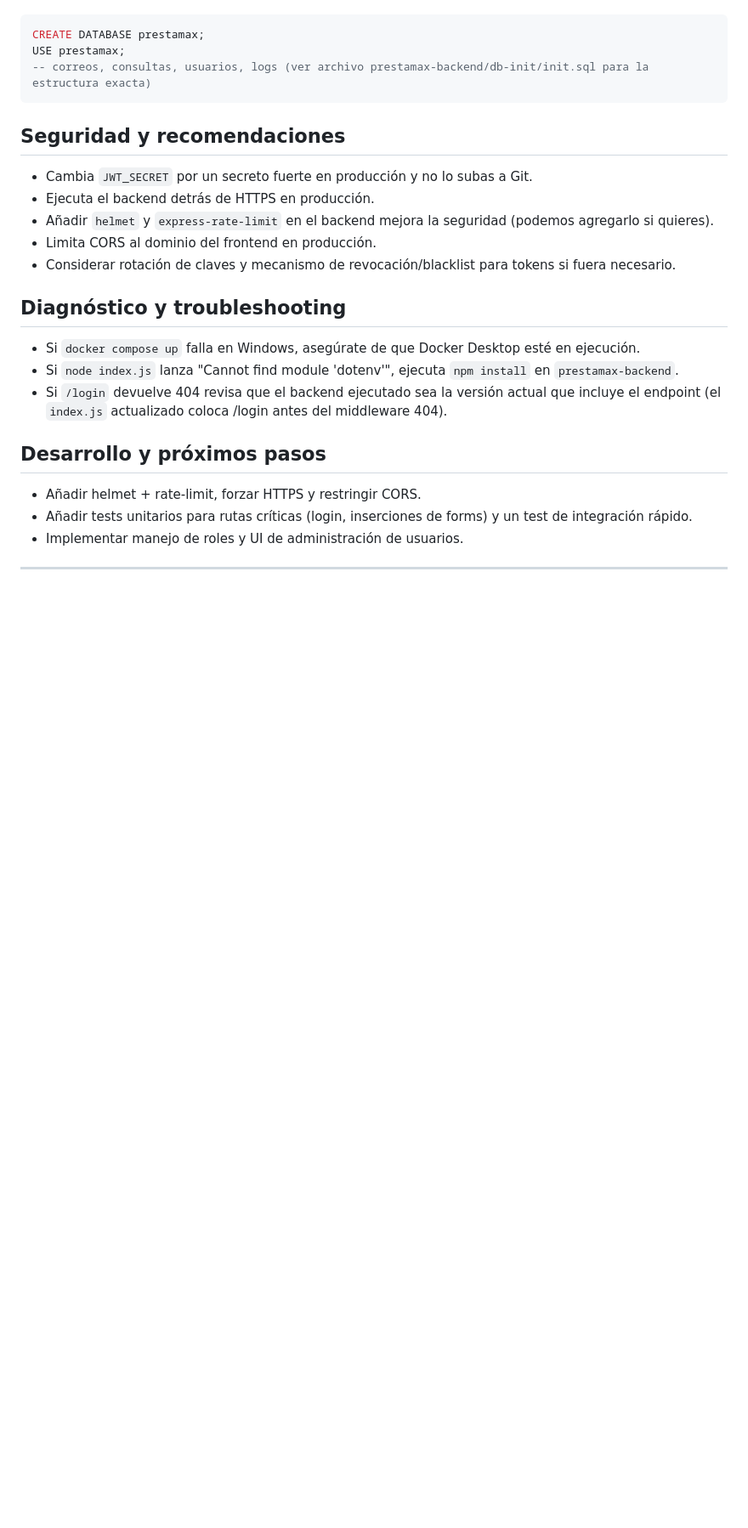
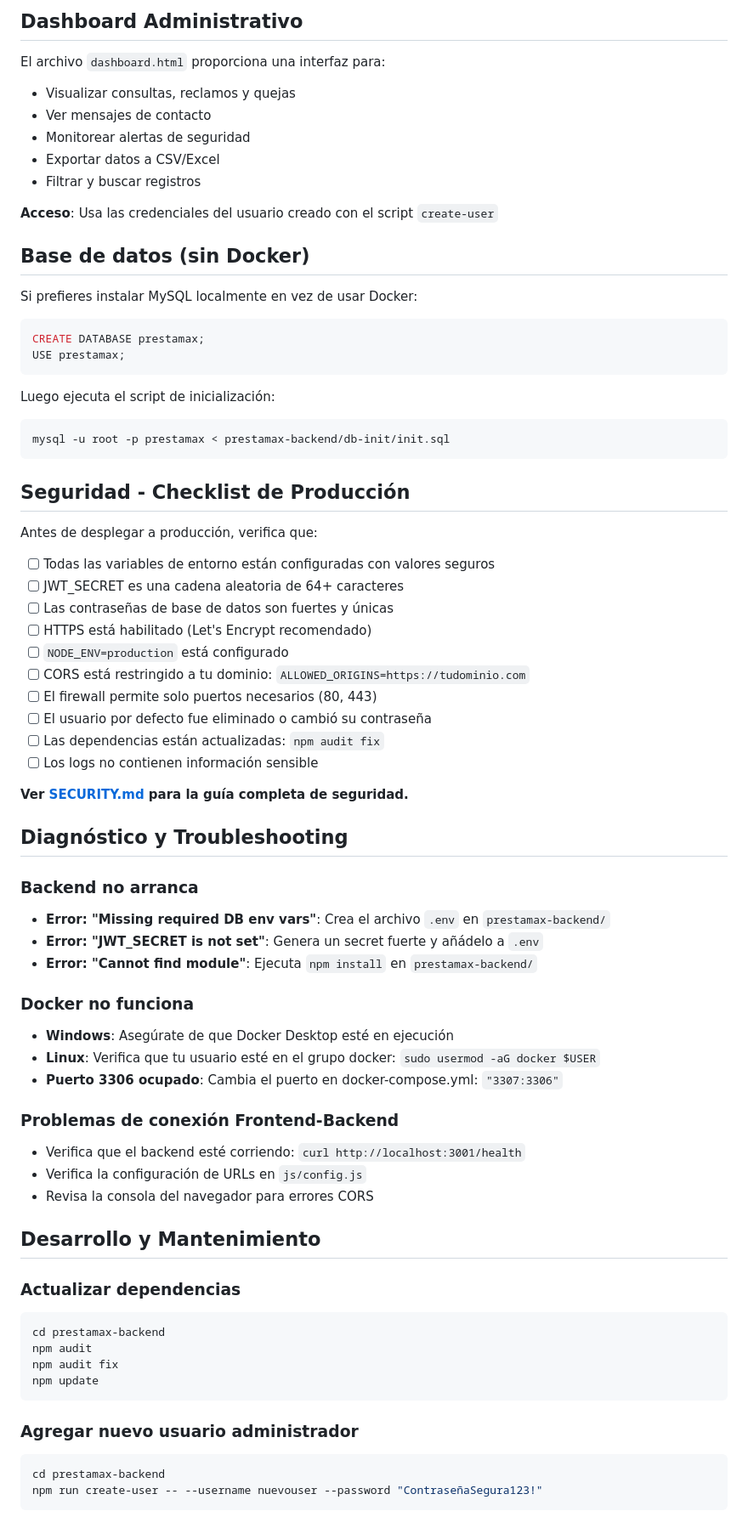
Before and after one commit to Marktuay/prestamax, a Markdown page: README.md, the part around one of its changes. Shown at 85% size. GitHub-like rendering; blank space fills up the shorter version.

````diff
--- a/README.md
+++ b/README.md
@@ -115,23 +211,75 @@ Si prefieres instalar MySQL localmente, crea la base y tablas (ejemplo):
+## Dashboard Administrativo
+
+El archivo `dashboard.html` proporciona una interfaz para:
+- Visualizar consultas, reclamos y quejas
+- Ver mensajes de contacto
+- Monitorear alertas de seguridad
+- Exportar datos a CSV/Excel
+- Filtrar y buscar registros
+
+**Acceso**: Usa las credenciales del usuario creado con el script `create-user`
+
+## Base de datos (sin Docker)
+
+Si prefieres instalar MySQL localmente en vez de usar Docker:
 
 ```sql
 CREATE DATABASE prestamax;
 USE prestamax;
--- correos, consultas, usuarios, logs (ver archivo prestamax-backend/db-init/init.sql para la estructura exacta)
 ```
 
-## Seguridad y recomendaciones
-- Cambia `JWT_SECRET` por un secreto fuerte en producción y no lo subas a Git.
-- Ejecuta el backend detrás de HTTPS en producción.
-- Añadir `helmet` y `express-rate-limit` en el backend mejora la seguridad (podemos agregarlo si quieres).
-- Limita CORS al dominio del frontend en producción.
-- Considerar rotación de claves y mecanismo de revocación/blacklist para tokens si fuera necesario.
+Luego ejecuta el script de inicialización:
+```bash
+mysql -u root -p prestamax < prestamax-backend/db-init/init.sql
+```
 
-## Diagnóstico y troubleshooting
-- Si `docker compose up` falla en Windows, asegúrate de que Docker Desktop esté en ejecución.
-- Si `node index.js` lanza "Cannot find module 'dotenv'", ejecuta `npm install` en `prestamax-backend`.
-- Si `/login` devuelve 404 revisa que el backend ejecutado sea la versión actual que incluye el endpoint (el `index.js` actualizado coloca /login antes del middleware 404).
+## Seguridad - Checklist de Producción
 
-## Desarrollo y próximos pasos
-- Añadir helmet + rate-limit, forzar HTTPS y restringir CORS.
-- Añadir tests unitarios para rutas críticas (login, inserciones de forms) y un test de integración rápido.
-- Implementar manejo de roles y UI de administración de usuarios.
+Antes de desplegar a producción, verifica que:
+
+- [ ] Todas las variables de entorno están configuradas con valores seguros
+- [ ] JWT_SECRET es una cadena aleatoria de 64+ caracteres
+- [ ] Las contraseñas de base de datos son fuertes y únicas
+- [ ] HTTPS está habilitado (Let's Encrypt recomendado)
+- [ ] `NODE_ENV=production` está configurado
+- [ ] CORS está restringido a tu dominio: `ALLOWED_ORIGINS=https://tudominio.com`
+- [ ] El firewall permite solo puertos necesarios (80, 443)
+- [ ] El usuario por defecto fue eliminado o cambió su contraseña
+- [ ] Las dependencias están actualizadas: `npm audit fix`
+- [ ] Los logs no contienen información sensible
+
+**Ver [SECURITY.md](SECURITY.md) para la guía completa de seguridad.**
+
+## Diagnóstico y Troubleshooting
+
+### Backend no arranca
+- **Error: "Missing required DB env vars"**: Crea el archivo `.env` en `prestamax-backend/`
+- **Error: "JWT_SECRET is not set"**: Genera un secret fuerte y añádelo a `.env`
+- **Error: "Cannot find module"**: Ejecuta `npm install` en `prestamax-backend/`
+
+### Docker no funciona
+- **Windows**: Asegúrate de que Docker Desktop esté en ejecución
+- **Linux**: Verifica que tu usuario esté en el grupo docker: `sudo usermod -aG docker $USER`
+- **Puerto 3306 ocupado**: Cambia el puerto en docker-compose.yml: `"3307:3306"`
+
+### Problemas de conexión Frontend-Backend
+- Verifica que el backend esté corriendo: `curl http://localhost:3001/health`
+- Verifica la configuración de URLs en `js/config.js`
+- Revisa la consola del navegador para errores CORS
+
+## Desarrollo y Mantenimiento
+
+### Actualizar dependencias
+```bash
+cd prestamax-backend
+npm audit
+npm audit fix
+npm update
+```
+
+### Agregar nuevo usuario administrador
+```bash
+cd prestamax-backend
+npm run create-user -- --username nuevouser --password "ContraseñaSegura123!"
+```
+
````
Also changed, not shown: other parts of README.md (+159 -255 lines).
